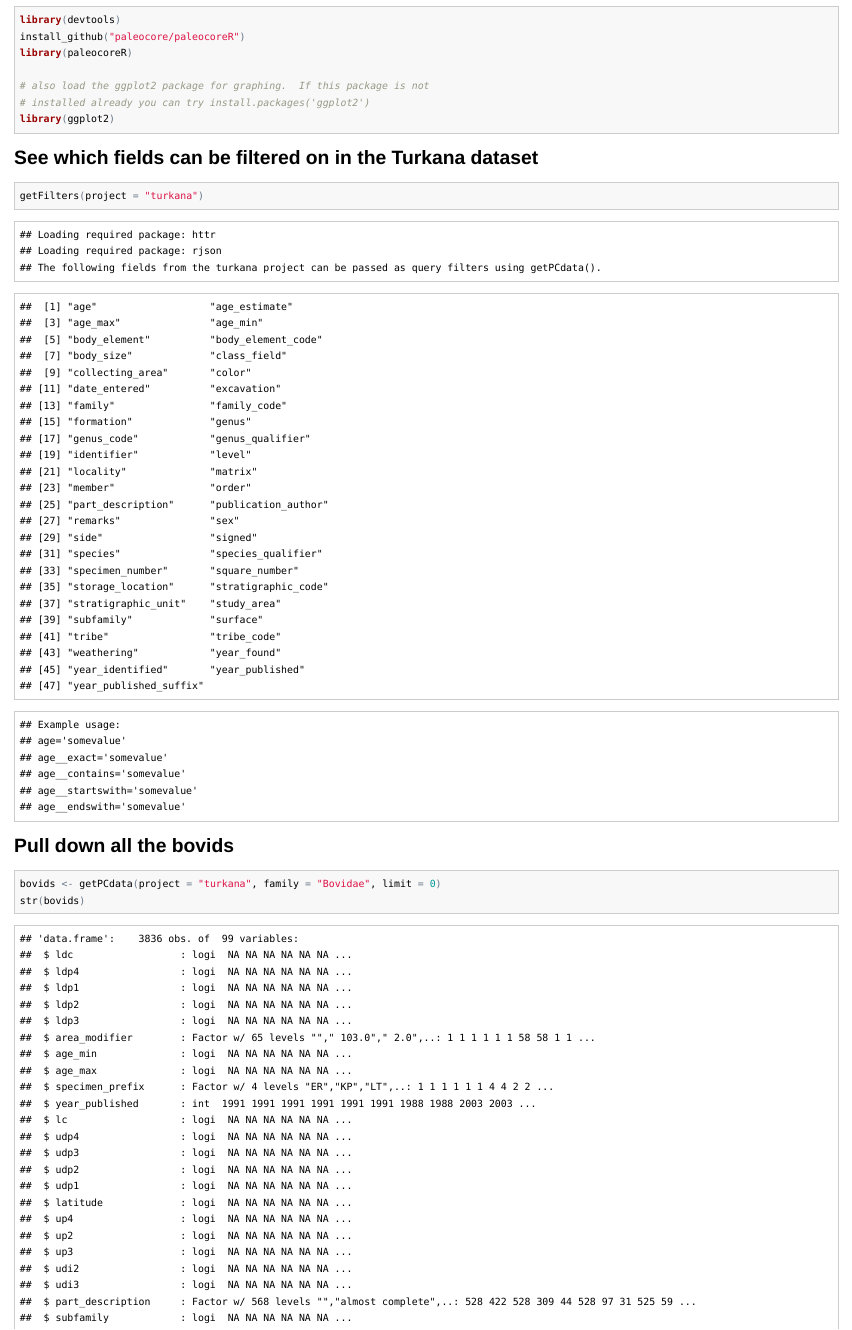
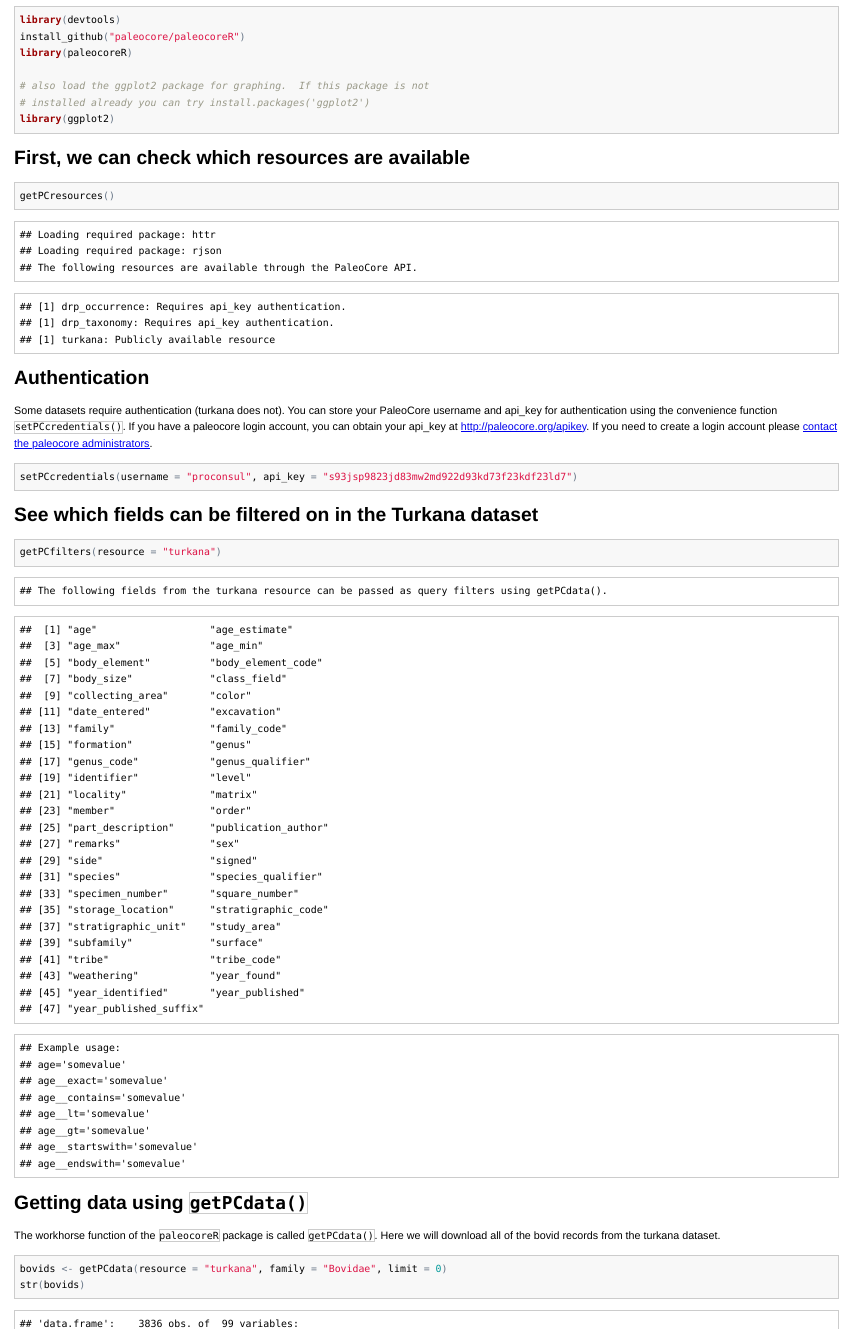
Before and after one commit to paleocore/paleocoreR, an R Markdown document (index.Rmd): the page in a window 1100 px wide, from 200 px down. The pictures show the output file index.html that the author committed with the source, opened offline.

Commit message:
update content

````diff
--- a/index.Rmd
+++ b/index.Rmd
@@ -15,17 +15,32 @@ library(paleocoreR)
 #install.packages("ggplot2")
 library(ggplot2)
 ```
+## First, we can check which resources are available
+
+```{r getPCresources}
+getPCresources()
+```
+
+## Authentication
+
+Some datasets require authentication (turkana does not).  You can store your PaleoCore username and api_key for authentication using the convenience function `setPCcredentials()`.  If you have a paleocore login account, you can obtain your api_key at [http://paleocore.org/apikey](http://paleocore.org/apikey). If you need to create a login account please [contact the paleocore administrators](http://paleocore.org/about).
+
+```{r authentication}
+setPCcredentials(username="proconsul", api_key="s93jsp9823jd83mw2md922d93kd73f23kdf23ld7")
+```
+
 ## See which fields can be filtered on in the Turkana dataset
 
 ```{r getfilters}
-getFilters(project="turkana")
+getPCfilters(resource="turkana")
 ```
 
 
-## Pull down all the bovids
+## Getting data using `getPCdata()`
 
+The workhorse function of the `paleocoreR` package is called `getPCdata()`.  Here we will download all of the bovid records from the turkana dataset.
 ```{r getbovids}
-bovids <- getPCdata(project = "turkana", family="Bovidae", limit=0)
+bovids <- getPCdata(resource = "turkana", family="Bovidae", limit=0)
 str(bovids)
 ```
 
````
Also changed, not shown: index.html, index.md, index.Rmd (9 more changed lines).
